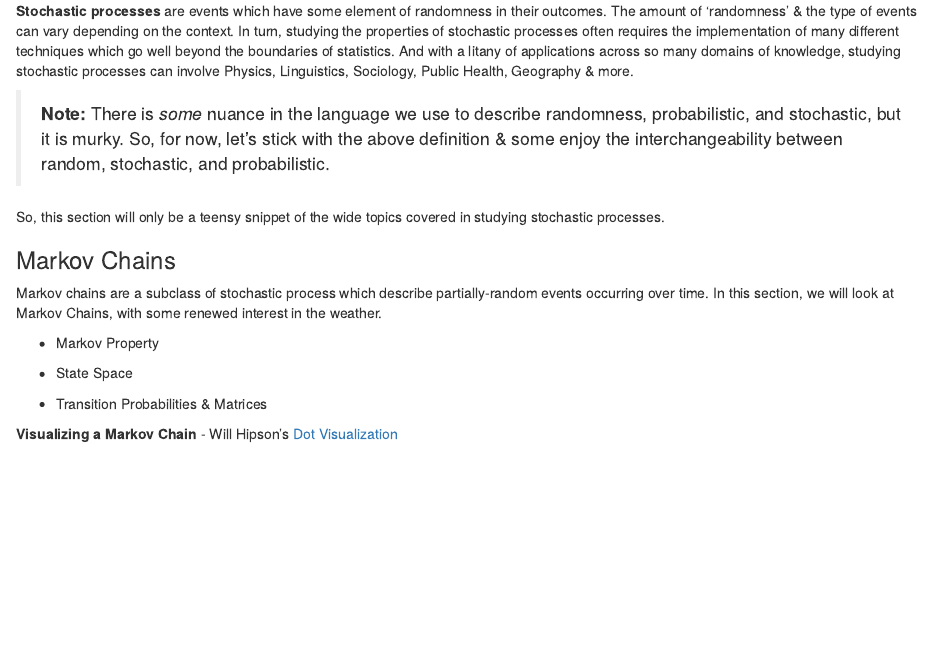
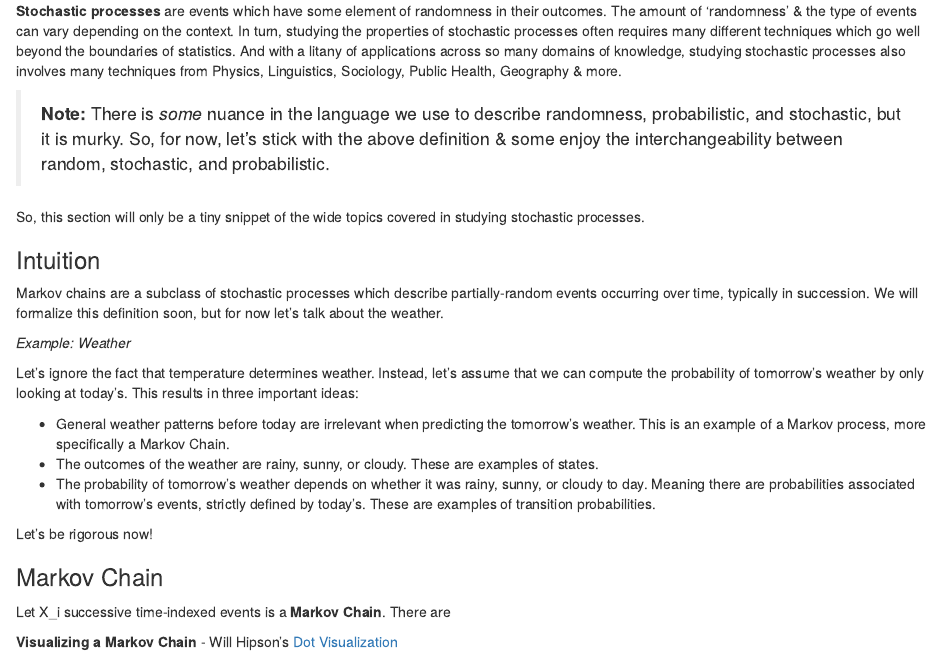
Before and after one commit to freddy-barragan/455_Markov, an R Markdown document (01-Mathematical-Intuition.Rmd): the page in a window 1100 px wide, from 2800 px down. Rendered offline with R 4.5, knitr and Pandoc, with nearby package versions; drawn as R Markdown's standard HTML page in place of the format the file asks for; some code elsewhere in the file could not run offline.

Commit message:
Update 01-Mathematical-Intuition.Rmd

```diff
--- a/01-Mathematical-Intuition.Rmd
+++ b/01-Mathematical-Intuition.Rmd
@@ -161,22 +161,29 @@
 
 ## Markov Chains
 
-**Stochastic processes** are events which have some element of randomness in their outcomes. The amount of 'randomness' & the type of events can vary depending on the context. In turn, studying the properties of stochastic processes often requires the implementation of many different techniques which go well beyond the boundaries of statistics. And with a litany of applications across so many domains of knowledge, studying stochastic processes can involve Physics, Linguistics, Sociology, Public Health, Geography & more.
+**Stochastic processes** are events which have some element of randomness in their outcomes. The amount of 'randomness' & the type of events can vary depending on the context. In turn, studying the properties of stochastic processes often requires many different techniques which go well beyond the boundaries of statistics. And with a litany of applications across so many domains of knowledge, studying stochastic processes also involves many techniques from Physics, Linguistics, Sociology, Public Health, Geography & more.
 
 > **Note:** There is *some* nuance in the language we use to describe randomness, probabilistic, and stochastic, but it is murky. So, for now, let's stick with the above definition & some enjoy the interchangeability between random, stochastic, and probabilistic.
 
-So, this section will only be a teensy snippet of the wide topics covered in studying stochastic processes.
+So, this section will only be a tiny snippet of the wide topics covered in studying stochastic processes.
 
-### Markov Chains {-}
+### Intuition {-}
 
-Markov chains are a subclass of stochastic process which describe partially-random events occurring over time. In this section, we will look at Markov Chains, with some renewed interest in the weather.
+Markov chains are a subclass of stochastic processes which describe partially-random events occurring over time, typically in succession. We will formalize this definition soon, but for now let's talk about the weather.
 
-+ Markov Property
+*Example: Weather*
 
+Let's ignore the fact that temperature determines weather. Instead, let's assume that we can compute the probability of tomorrow's weather by only looking at today's. This results in three important ideas:
 
-+ State Space
-+ Transition Probabilities & Matrices
+- General weather patterns before today are irrelevant when predicting the tomorrow's weather. This is an example of a Markov process, more specifically a Markov Chain.
+- The outcomes of the weather are rainy, sunny, or cloudy. These are examples of states.
+- The probability of tomorrow's weather depends on whether it was rainy, sunny, or cloudy to day. Meaning there are probabilities associated with tomorrow's events, strictly defined by today's. These are examples of transition probabilities.
 
+Let's be rigorous now!
+
+### Markov Chain {-}
+
+Let X_i successive time-indexed events is a **Markov Chain**. There are
 
 **Visualizing a Markov Chain**
    - Will Hipson's [Dot Visualization](https://willhipson.netlify.app/post/markov-sim/markov_chain/)
```
